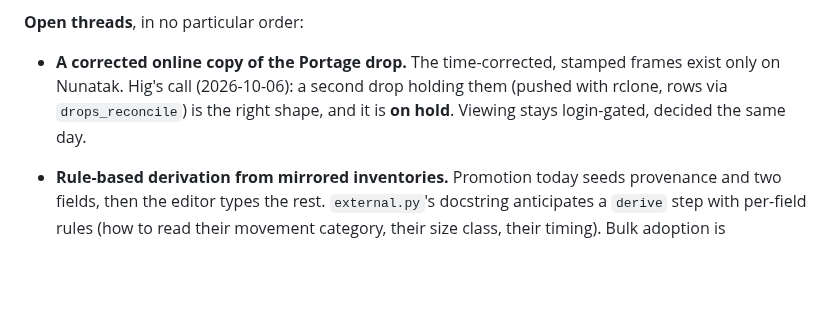
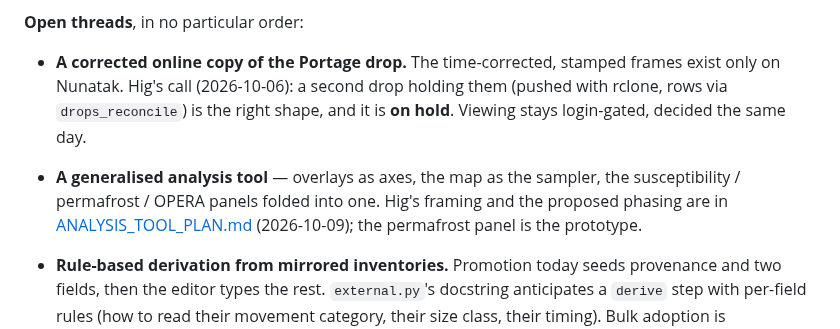
Before and after one commit to hig314/landslidescience, a Markdown page: CLAUDE.md, the part around the change. Rendered like a GitHub page; blank space fills up the shorter version.

Commit message:
Plan: a generalised analysis tool (overlays as axes, the map as the sampler)
Co-Authored-By: Claude Fable 5.1 <noreply@anthropic.com>

```diff
--- a/CLAUDE.md
+++ b/CLAUDE.md
@@ -42,6 +42,11 @@ written down anywhere — read `/lidar/audit/`.
   right shape, and it is **on hold**. Viewing stays login-gated, decided the
   same day.
 
+- **A generalised analysis tool** — overlays as axes, the map as the
+  sampler, the susceptibility / permafrost / OPERA panels folded into one.
+  Hig's framing and the proposed phasing are in
+  [ANALYSIS_TOOL_PLAN.md](ANALYSIS_TOOL_PLAN.md) (2026-10-09); the permafrost
+  panel is the prototype.
 - **Rule-based derivation from mirrored inventories.** Promotion today seeds
   provenance and two fields, then the editor types the rest. `external.py`'s
   docstring anticipates a `derive` step with per-field rules (how to read
```
Also changed, not shown: ANALYSIS_TOOL_PLAN.md (added, +186 -0 lines).
